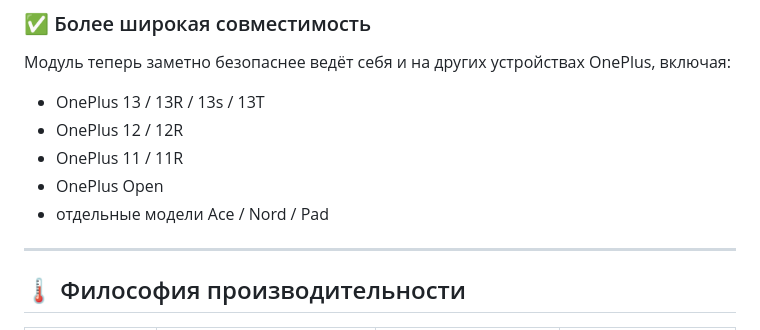
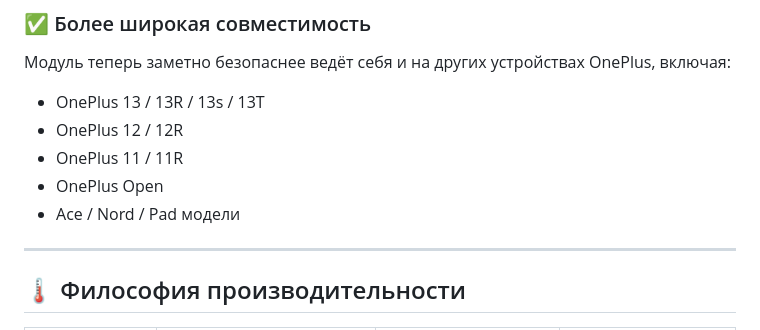
Before and after one commit to krilikd-factory/AutoSystemBoost, a Markdown page: README.ru.md, the part around the change. Drawn GitHub-style.

```diff
--- a/README.ru.md
+++ b/README.ru.md
@@ -159,7 +159,7 @@ AutoSystemBoost меняет несколько важных частей сис
 - OnePlus 12 / 12R
 - OnePlus 11 / 11R
 - OnePlus Open
-- отдельные модели Ace / Nord / Pad
+- Ace / Nord / Pad модели
 
 ---
 
```
